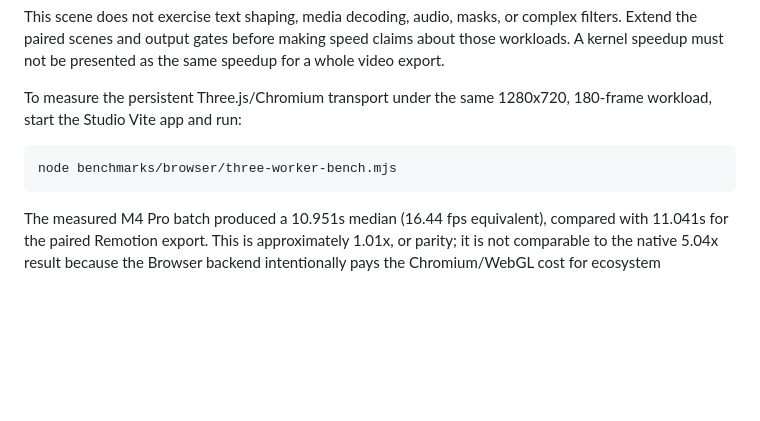
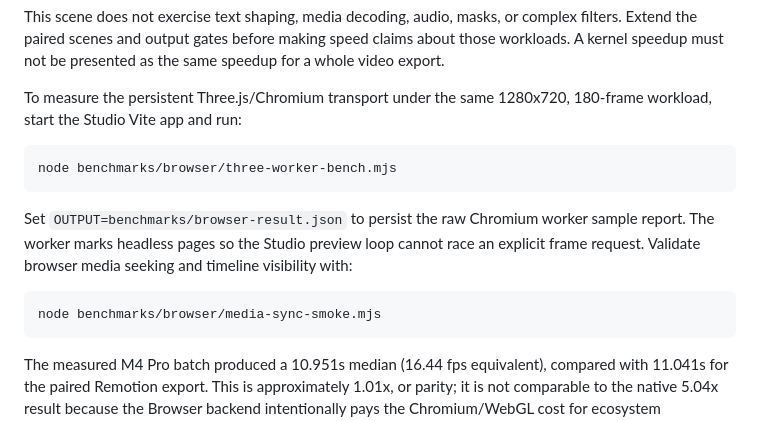
Before and after one commit to sjkim1127/Dioxuscut, a Markdown page: benchmarks/README.md, the part around the change. Drawn GitHub-style; blank space fills up the shorter version.

Commit message:
docs: document browser benchmark verification

````diff
--- a/benchmarks/README.md
+++ b/benchmarks/README.md
@@ -91,6 +91,15 @@ To measure the persistent Three.js/Chromium transport under the same 1280x720,
 node benchmarks/browser/three-worker-bench.mjs
 ```
 
+Set `OUTPUT=benchmarks/browser-result.json` to persist the raw Chromium worker
+sample report. The worker marks headless pages so the Studio preview loop cannot
+race an explicit frame request. Validate browser media seeking and timeline
+visibility with:
+
+```bash
+node benchmarks/browser/media-sync-smoke.mjs
+```
+
 The measured M4 Pro batch produced a 10.951s median (16.44 fps equivalent),
 compared with 11.041s for the paired Remotion export. This is approximately
 1.01x, or parity; it is not comparable to the native 5.04x result because the
````
